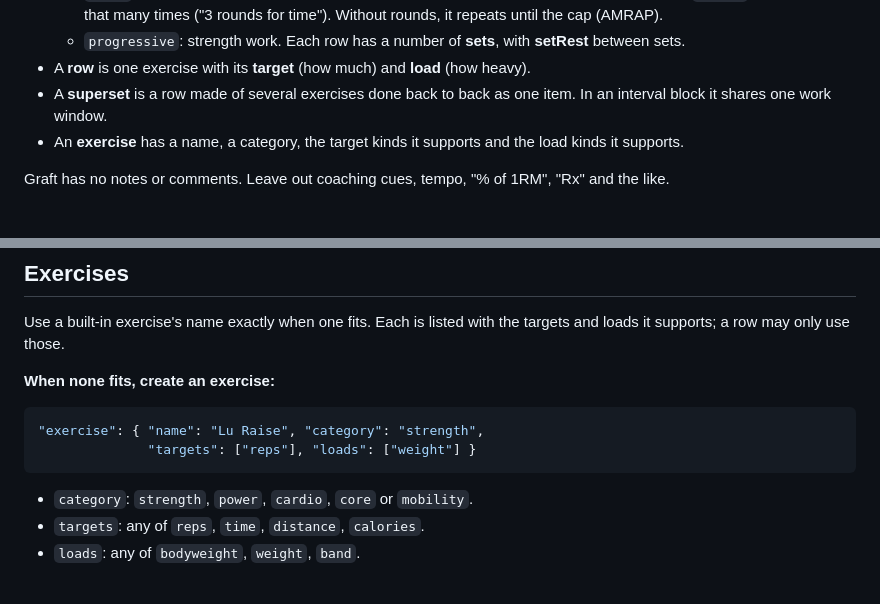
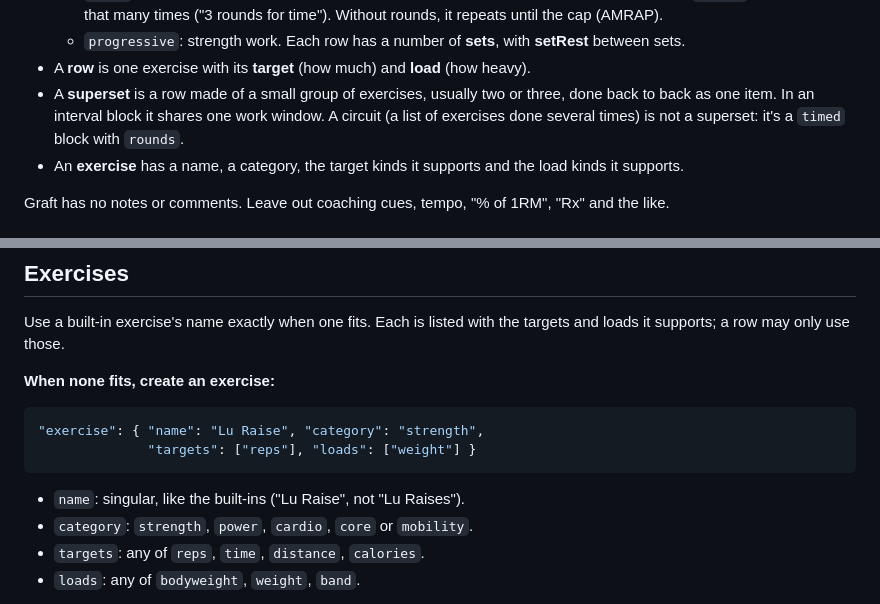
Before and after one commit to grahamegee/graft-site, a Markdown page: llm/import-v1.md, 2 parts joined by grey strips. Drawn GitHub-style.

Commit message:
Spec: supersets are small groups, not circuits; new exercise names are singular
Co-Authored-By: Claude Opus 5.5 <noreply@anthropic.com>

````diff
--- a/llm/import-v1.md
+++ b/llm/import-v1.md
@@ -37,8 +37,10 @@ workout the user asks for in this chat.
     **setRest** between sets.
 - A **row** is one exercise with its **target** (how much) and **load**
   (how heavy).
-- A **superset** is a row made of several exercises done back to back as
-  one item. In an interval block it shares one work window.
+- A **superset** is a row made of a small group of exercises, usually two
+  or three, done back to back as one item. In an interval block it shares
+  one work window. A circuit (a list of exercises done several times) is
+  not a superset: it's a `timed` block with `rounds`.
 - An **exercise** has a name, a category, the target kinds it supports and
   the load kinds it supports.
 
@@ -168,6 +170,7 @@ the targets and loads it supports; a row may only use those.
               "targets": ["reps"], "loads": ["weight"] }
 ```
 
+- `name`: singular, like the built-ins ("Lu Raise", not "Lu Raises").
 - `category`: `strength`, `power`, `cardio`, `core` or `mobility`.
 - `targets`: any of `reps`, `time`, `distance`, `calories`.
 - `loads`: any of `bodyweight`, `weight`, `band`.
````
